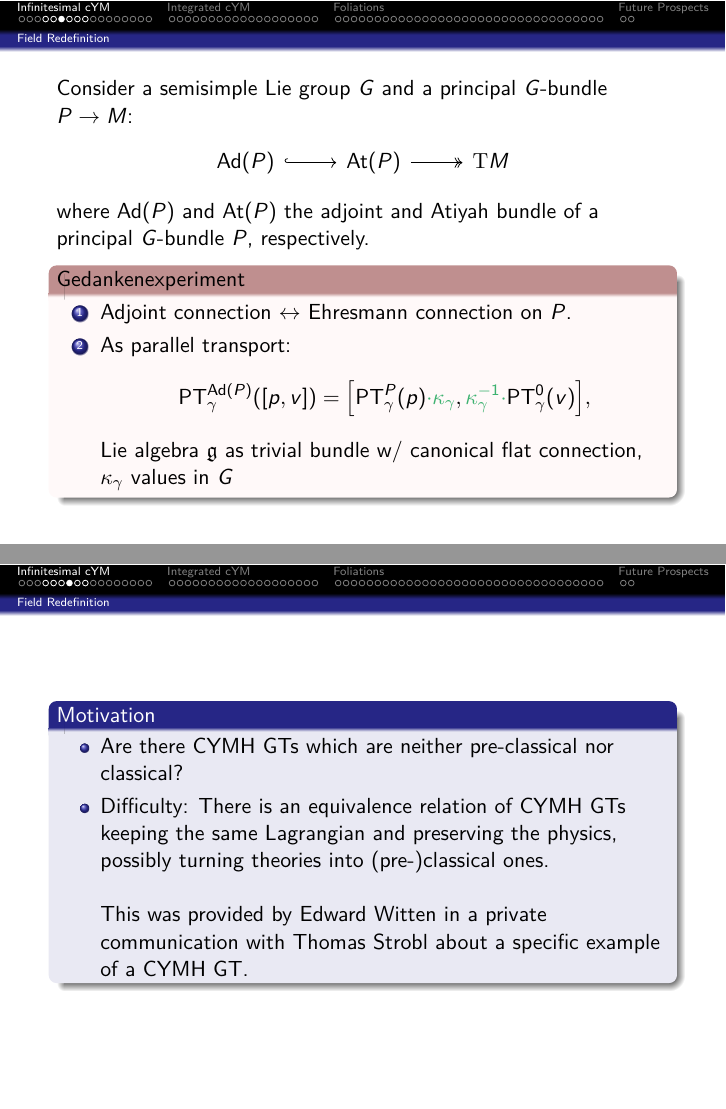
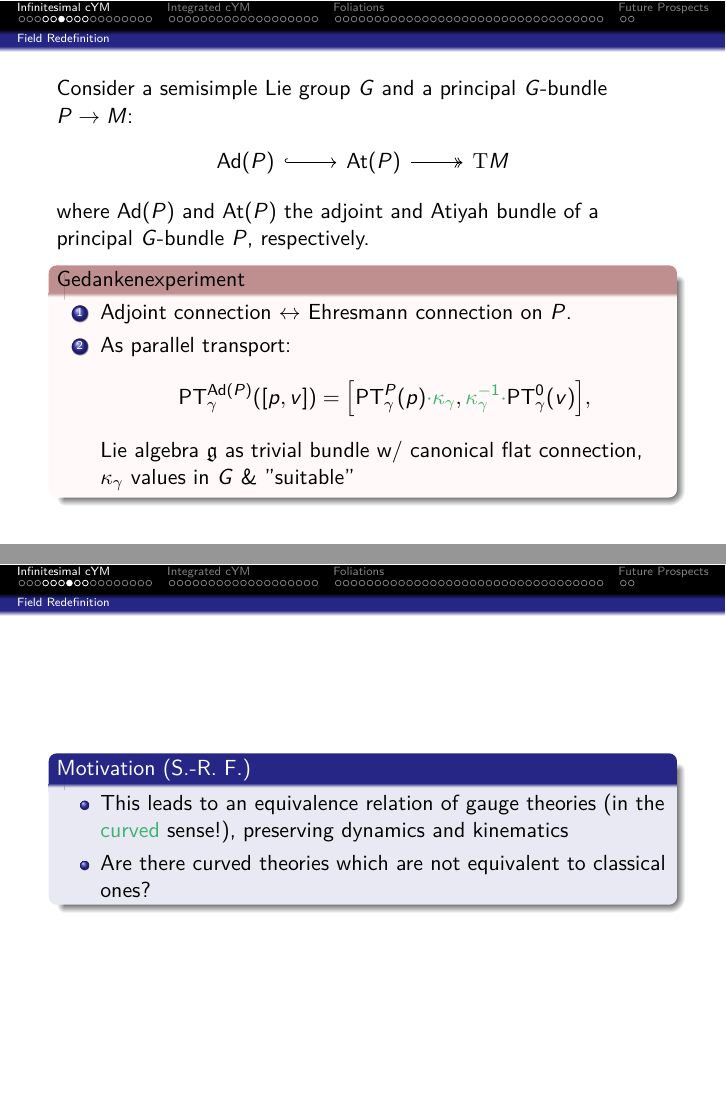
Before and after one commit to Kelrugem/2024-02-Lyon-and-Edinburgh, LaTeX slides (Talk.tex): pages 10 and 12 of 112, joined at a grey line. The pictures show the PDF file Talk.pdf that the author committed with the source.

Commit message:
2024 02 01 (office)

```diff
--- a/Talk.tex
+++ b/Talk.tex
@@ -640,20 +640,18 @@ Consider a semisimple Lie group $G$ and a principal $G$-bundle $P \to M$:
 		=
 		\mleft[ \mathup{PT}_\gamma^P(p){\color[rgb]{0.24,0.7,0.44} \cdot \kappa_\gamma}, {\color[rgb]{0.24,0.7,0.44} \kappa_\gamma^{-1} \cdot} \mathup{PT}_\gamma^0(v) \mright],
 		\end{equation*}
-		Lie algebra $\mathfrak{g}$ as trivial bundle w/ canonical flat connection, $\kappa_\gamma$ values in $G$
+		Lie algebra $\mathfrak{g}$ as trivial bundle w/ canonical flat connection, $\kappa_\gamma$ values in $G$ \& "suitable"
 	\end{enumerate}
 	\end{gedankenexperiment}
 \end{frame}
 
 
 \begin{frame}
-\begin{motivation}
+\begin{motivation}[{S.-R.\ F.}]
 \begin{itemize}[<+->]
-	\item Are there CYMH GTs which are neither pre-classical nor classical?
-	\item Difficulty: There is an equivalence relation of CYMH GTs keeping the same Lagrangian and preserving the physics, possibly turning theories into (pre-)classical ones.
-	\newline
-
-	This was provided by Edward Witten in a private communication with Thomas Strobl about a specific example of a CYMH GT.
+	\item This leads to an equivalence relation of gauge theories (in the {\color[rgb]{0.24,0.7,0.44} curved} sense!), preserving dynamics and kinematics
+
+	\item Are there curved theories which are not equivalent to classical ones?
 \end{itemize}
 \end{motivation}
 \end{frame}
```
Also changed, not shown: Talk.pdf, 1 other file.
